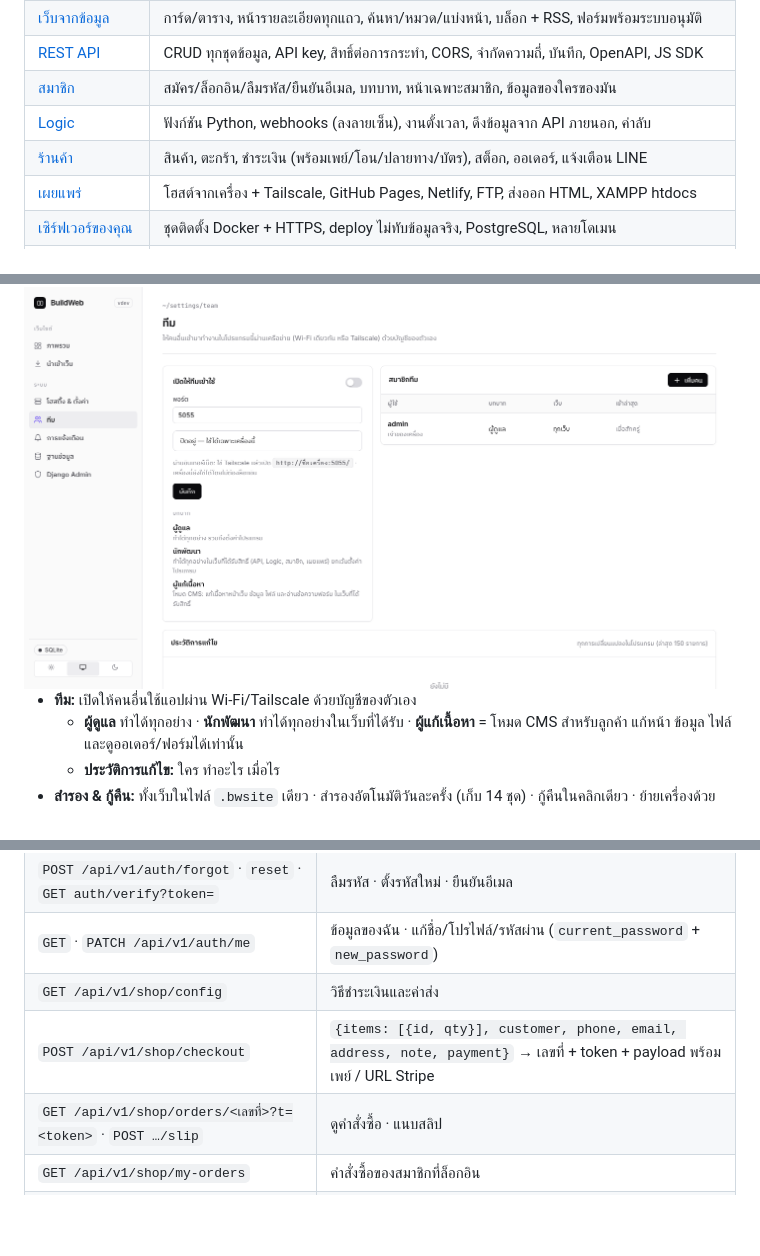
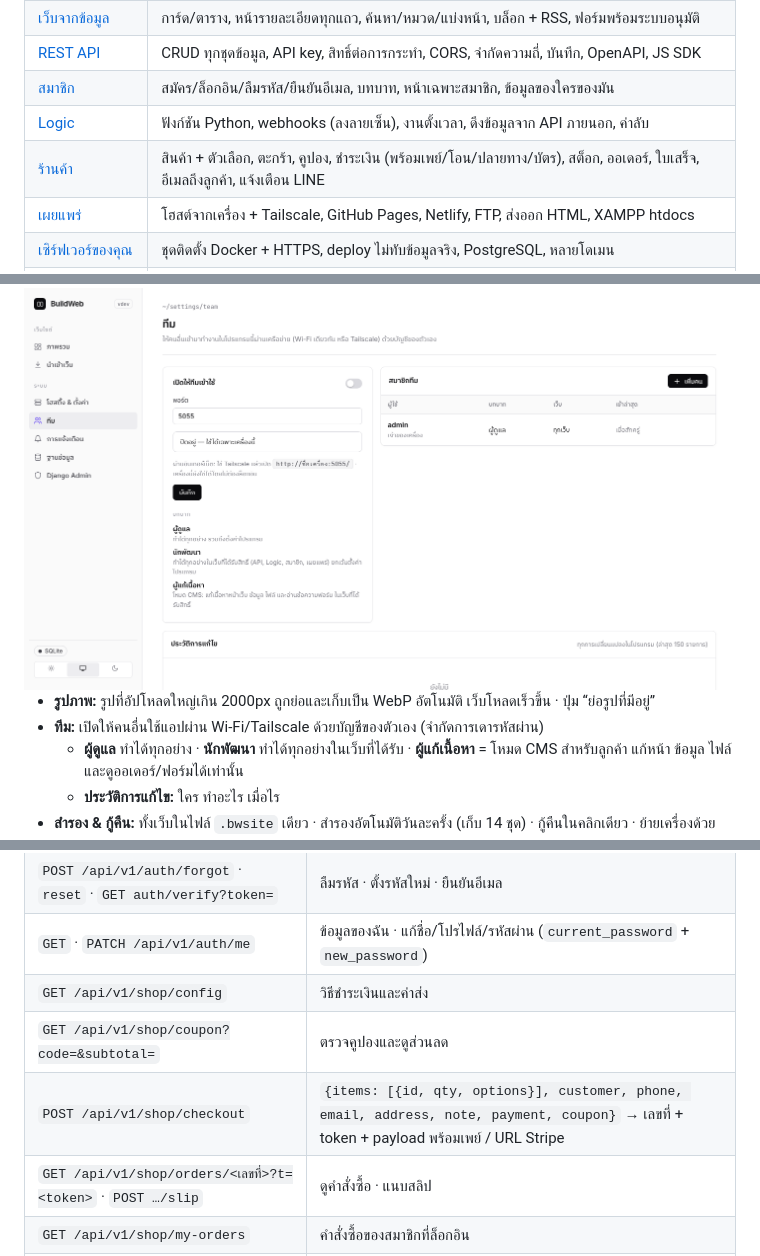
Before and after one commit to AImunich20/BuildWeb, a Markdown page: README.md, 3 parts joined by grey strips. Rendered like a GitHub page; blank space fills up the shorter version.

```diff
--- a/README.md
+++ b/README.md
@@ -98,7 +98,7 @@ BuildWeb ยังไม่ได้ซื้อใบรับรองนั
 | [REST API](#5-rest-api) | CRUD ทุกชุดข้อมูล, API key, สิทธิ์ต่อการกระทำ, CORS, จำกัดความถี่, บันทึก, OpenAPI, JS SDK |
 | [สมาชิก](#6-ระบบสมาชิก) | สมัคร/ล็อกอิน/ลืมรหัส/ยืนยันอีเมล, บทบาท, หน้าเฉพาะสมาชิก, ข้อมูลของใครของมัน |
 | [Logic](#7-logic-ฝั่งเซิร์ฟเวอร์) | ฟังก์ชัน Python, webhooks (ลงลายเซ็น), งานตั้งเวลา, ดึงข้อมูลจาก API ภายนอก, ค่าลับ |
-| [ร้านค้า](#8-ร้านค้าออนไลน์) | สินค้า, ตะกร้า, ชำระเงิน (พร้อมเพย์/โอน/ปลายทาง/บัตร), สต็อก, ออเดอร์, แจ้งเตือน LINE |
+| [ร้านค้า](#8-ร้านค้าออนไลน์) | สินค้า + ตัวเลือก, ตะกร้า, คูปอง, ชำระเงิน (พร้อมเพย์/โอน/ปลายทาง/บัตร), สต็อก, ออเดอร์, ใบเสร็จ, อีเมลถึงลูกค้า, แจ้งเตือน LINE |
 | [เผยแพร่](#9-เผยแพร่และโฮสติ้ง) | โฮสต์จากเครื่อง + Tailscale, GitHub Pages, Netlify, FTP, ส่งออก HTML, XAMPP htdocs |
 | [เซิร์ฟเวอร์ของคุณ](#10-เซิร์ฟเวอร์ของฉัน-docker--vps) | ชุดติดตั้ง Docker + HTTPS, deploy ไม่ทับข้อมูลจริง, PostgreSQL, หลายโดเมน |
 | [ทีม & ความปลอดภัย](#11-ทีม-สำรองข้อมูล-และความปลอดภัย) | หลายผู้ใช้ 3 บทบาท, โหมด CMS ให้ลูกค้า, ประวัติการแก้ไข, สำรองอัตโนมัติ, เข้ารหัสค่าลับ |
@@ -259,7 +261,8 @@ def handler(request, bw):
 
 <img src="docs/images/team.png" alt="ทีม" width="100%">
 
-- **ทีม:** เปิดให้คนอื่นใช้แอปผ่าน Wi-Fi/Tailscale ด้วยบัญชีของตัวเอง
+- **รูปภาพ:** รูปที่อัปโหลดใหญ่เกิน 2000px ถูกย่อและเก็บเป็น WebP อัตโนมัติ เว็บโหลดเร็วขึ้น · ปุ่ม “ย่อรูปที่มีอยู่”
+- **ทีม:** เปิดให้คนอื่นใช้แอปผ่าน Wi-Fi/Tailscale ด้วยบัญชีของตัวเอง (จำกัดการเดารหัสผ่าน)
   - **ผู้ดูแล** ทำได้ทุกอย่าง · **นักพัฒนา** ทำได้ทุกอย่างในเว็บที่ได้รับ · **ผู้แก้เนื้อหา** = โหมด CMS สำหรับลูกค้า แก้หน้า ข้อมูล ไฟล์ และดูออเดอร์/ฟอร์มได้เท่านั้น
   - **ประวัติการแก้ไข:** ใคร ทำอะไร เมื่อไร
 - **สำรอง & กู้คืน:** ทั้งเว็บในไฟล์ `.bwsite` เดียว · สำรองอัตโนมัติวันละครั้ง (เก็บ 14 ชุด) · กู้คืนในคลิกเดียว · ย้ายเครื่องด้วย “นำเข้าเว็บ”
@@ -436,7 +439,8 @@ def handler(request, bw):
 | `POST /api/v1/auth/forgot` · `reset` · `GET auth/verify?token=` | ลืมรหัส · ตั้งรหัสใหม่ · ยืนยันอีเมล |
 | `GET` · `PATCH /api/v1/auth/me` | ข้อมูลของฉัน · แก้ชื่อ/โปรไฟล์/รหัสผ่าน (`current_password` + `new_password`) |
 | `GET /api/v1/shop/config` | วิธีชำระเงินและค่าส่ง |
-| `POST /api/v1/shop/checkout` | `{items: [{id, qty}], customer, phone, email, address, note, payment}` → เลขที่ + token + payload พร้อมเพย์ / URL Stripe |
+| `GET /api/v1/shop/coupon?code=&subtotal=` | ตรวจคูปองและดูส่วนลด |
+| `POST /api/v1/shop/checkout` | `{items: [{id, qty, options}], customer, phone, email, address, note, payment, coupon}` → เลขที่ + token + payload พร้อมเพย์ / URL Stripe |
 | `GET /api/v1/shop/orders/<เลขที่>?t=<token>` · `POST …/slip` | ดูคำสั่งซื้อ · แนบสลิป |
 | `GET /api/v1/shop/my-orders` | คำสั่งซื้อของสมาชิกที่ล็อกอิน |
 | `POST /api/v1/shop/stripe-webhook` | สำหรับ Stripe (ตรวจลายเซ็นด้วย `STRIPE_WEBHOOK_SECRET`) |
```
Also changed, not shown: other parts of README.md (+6 -3 lines), CHANGELOG.md (+20 -0 lines), docs/images/shop-order.png, 17 other files.
